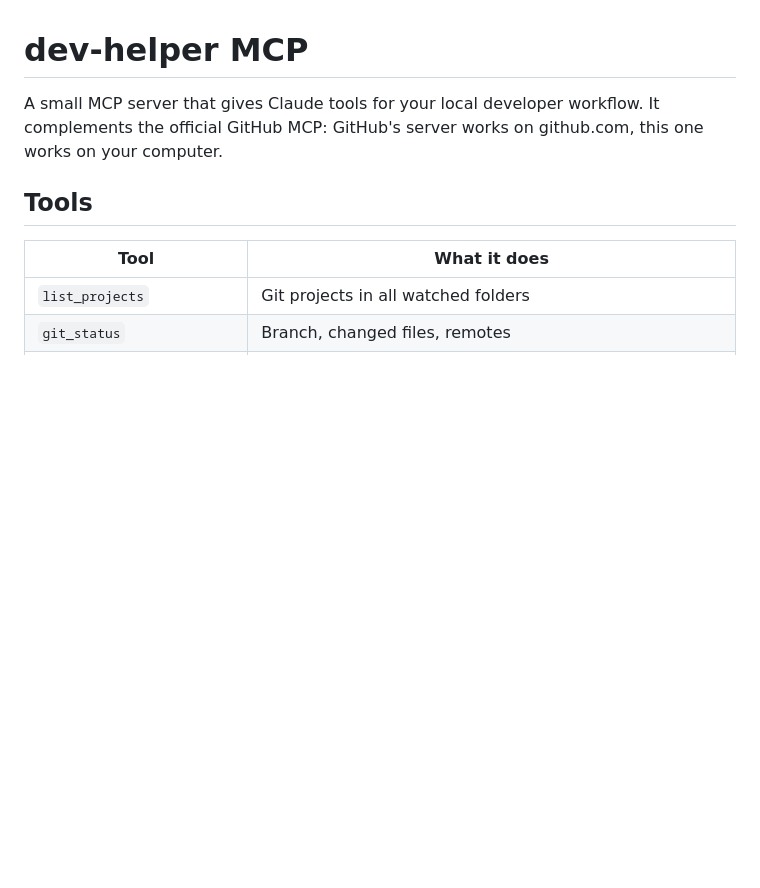
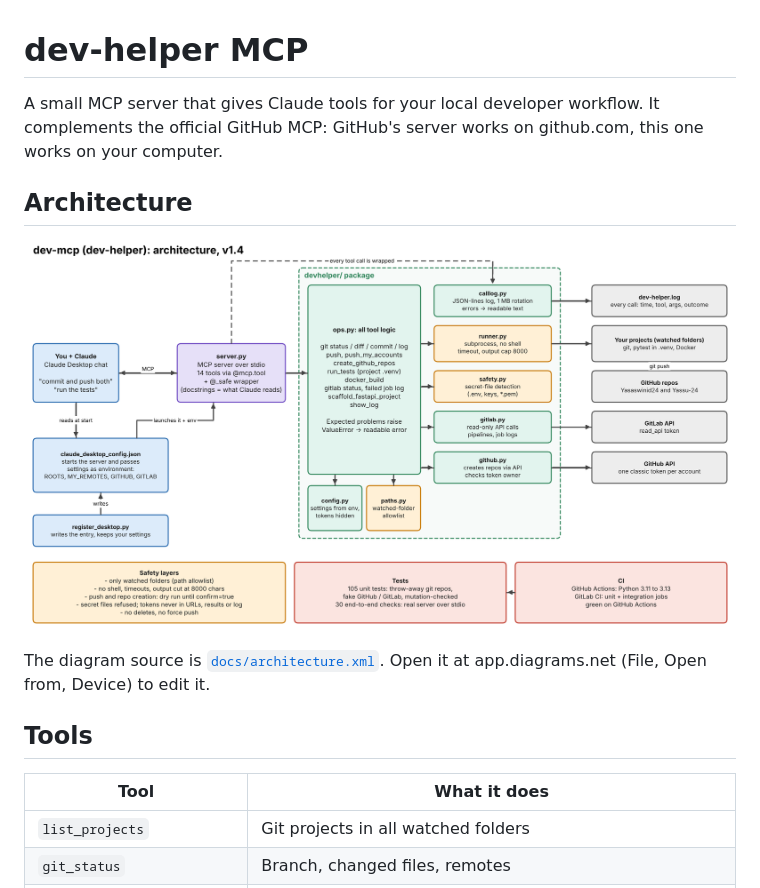
Before and after one commit to Yasaswinid24/dev-mcp, a Markdown page: README.md, the part around the change. Rendered like a GitHub page; pictures changed too: docs/architecture.png (added); blank space fills up the shorter version.

Commit message:
README: add architecture diagram (PNG and editable XML)
Co-Authored-By: Claude Sonnet 5.5 <noreply@anthropic.com>
Claude-Session: https://claude.ai/code/session_01SXCrA5Qk3wP3HjrLhzmhpj

```diff
--- a/README.md
+++ b/README.md
@@ -2,6 +2,12 @@
 
 A small MCP server that gives Claude tools for your local developer workflow.
 It complements the official GitHub MCP: GitHub's server works on github.com, this one works on your computer.
+
+## Architecture
+
+![dev-mcp architecture: Claude talks to server.py over MCP; devhelper modules run git, tests, Docker, GitLab and GitHub calls behind safety checks](docs/architecture.png)
+
+The diagram source is [`docs/architecture.xml`](docs/architecture.xml). Open it at app.diagrams.net (File, Open from, Device) to edit it.
 
 ## Tools
 
```
Also changed, not shown: 1 other file.
